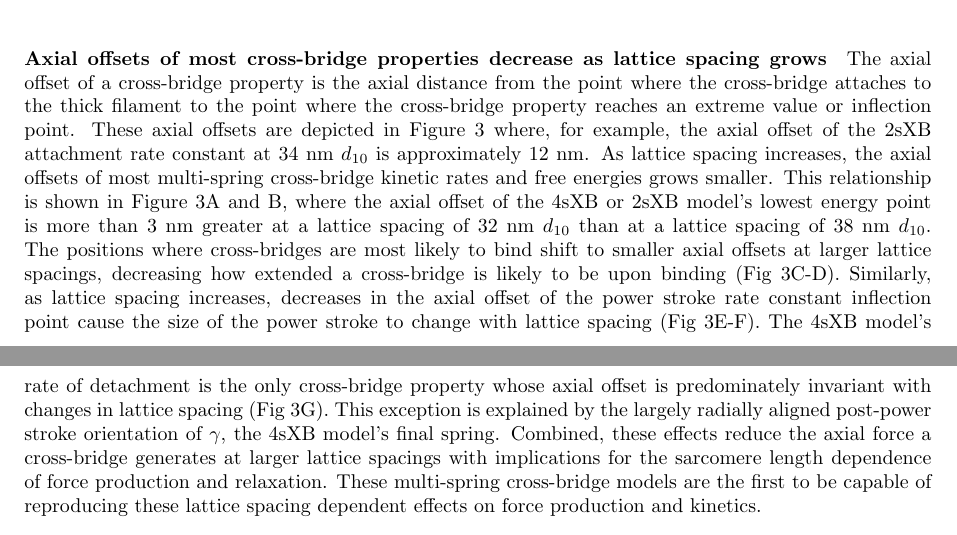
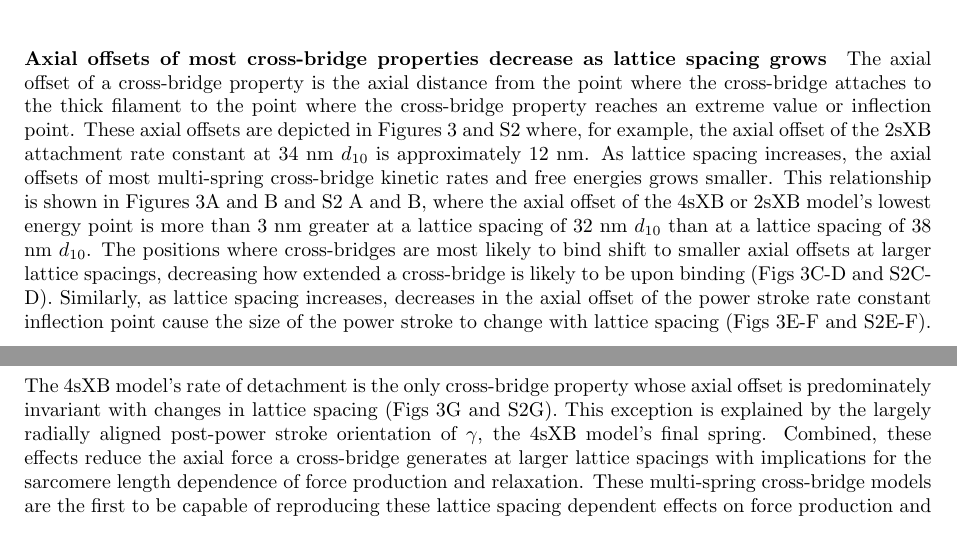
Before and after one commit to cdw/crossbridge, a LaTeX document (paper/SingleXB.tex): two parts of pages 3 and 4 of 18, joined at a grey line, cut so that both start at the same text. Compiled offline with pdfLaTeX.

Commit message:
Caption correction and supplementary figure references for resubmission.
This is an updated state of the paper for resubmission.

```diff
--- a/paper/SingleXB.tex
+++ b/paper/SingleXB.tex
@@ -211,13 +211,13 @@ The rate of detachment and the other cross-bridge kinetic rate constants remain
 
 \paragraph{Axial offsets of most cross-bridge properties decrease as lattice spacing grows} % (fold)
 The axial offset of a cross-bridge property is the axial distance from the point where the cross-bridge attaches to the thick filament to the point where the cross-bridge property reaches an extreme value or inflection point.
-These axial offsets are depicted in Figure~\ref{fig_kinetics_contours} where, for example, the axial offset of the 2sXB attachment rate constant at 34 nm $d_{10}$ is approximately 12 nm.
+These axial offsets are depicted in Figures~\ref{fig_kinetics_contours} and S2 where, for example, the axial offset of the 2sXB attachment rate constant at 34 nm $d_{10}$ is approximately 12 nm.
 As lattice spacing increases, the axial offsets of most multi-spring cross-bridge kinetic rates and free energies grows smaller.
-This relationship is shown in Figure~\ref{fig_kinetics_contours}A and B, where the axial offset of the 4sXB or 2sXB model's lowest energy point is more than 3 nm greater at a lattice spacing of 32 nm $d_{10}$ than at a lattice spacing of 38 nm $d_{10}$.
-The positions where cross-bridges are most likely to bind shift to smaller axial offsets at larger lattice spacings, decreasing how extended a cross-bridge is likely to be upon binding (Fig~\ref{fig_kinetics_contours}C-D).
+This relationship is shown in Figures~\ref{fig_kinetics_contours}A and B and S2 A and B, where the axial offset of the 4sXB or 2sXB model's lowest energy point is more than 3 nm greater at a lattice spacing of 32 nm $d_{10}$ than at a lattice spacing of 38 nm $d_{10}$.
+The positions where cross-bridges are most likely to bind shift to smaller axial offsets at larger lattice spacings, decreasing how extended a cross-bridge is likely to be upon binding (Figs~\ref{fig_kinetics_contours}C-D and S2C-D).
 % Since binding at a large axial offset is unlikely to occur at larger lattice spacings, forward biasing of binding is decreased as lattice spacing increases (Fig~\ref{fig_kinetics_contours}C-D).  %TODO: Clarify forward biasing.
-Similarly, as lattice spacing increases, decreases in the axial offset of the power stroke rate constant inflection point cause the size of the power stroke to change with lattice spacing (Fig~\ref{fig_kinetics_contours}E-F). %TODO: This would be nice to split, if possible.
-The 4sXB model's rate of detachment is the only cross-bridge property whose axial offset is predominately invariant with changes in lattice spacing (Fig~\ref{fig_kinetics_contours}G).
+Similarly, as lattice spacing increases, decreases in the axial offset of the power stroke rate constant inflection point cause the size of the power stroke to change with lattice spacing (Figs~\ref{fig_kinetics_contours}E-F and S2E-F). %TODO: This would be nice to split, if possible.
+The 4sXB model's rate of detachment is the only cross-bridge property whose axial offset is predominately invariant with changes in lattice spacing (Figs~\ref{fig_kinetics_contours}G and S2G).
 This exception is explained by the largely radially aligned post-power stroke orientation of $\gamma$, the 4sXB model's final spring.
 Combined, these effects reduce the axial force a cross-bridge generates at larger lattice spacings with implications for the sarcomere length dependence of force production and relaxation.
 These multi-spring cross-bridge models are the first to be capable of reproducing these lattice spacing dependent effects on force production and kinetics.
```
Also changed, not shown: paper/SingleXB.tex (4 more changed lines).
